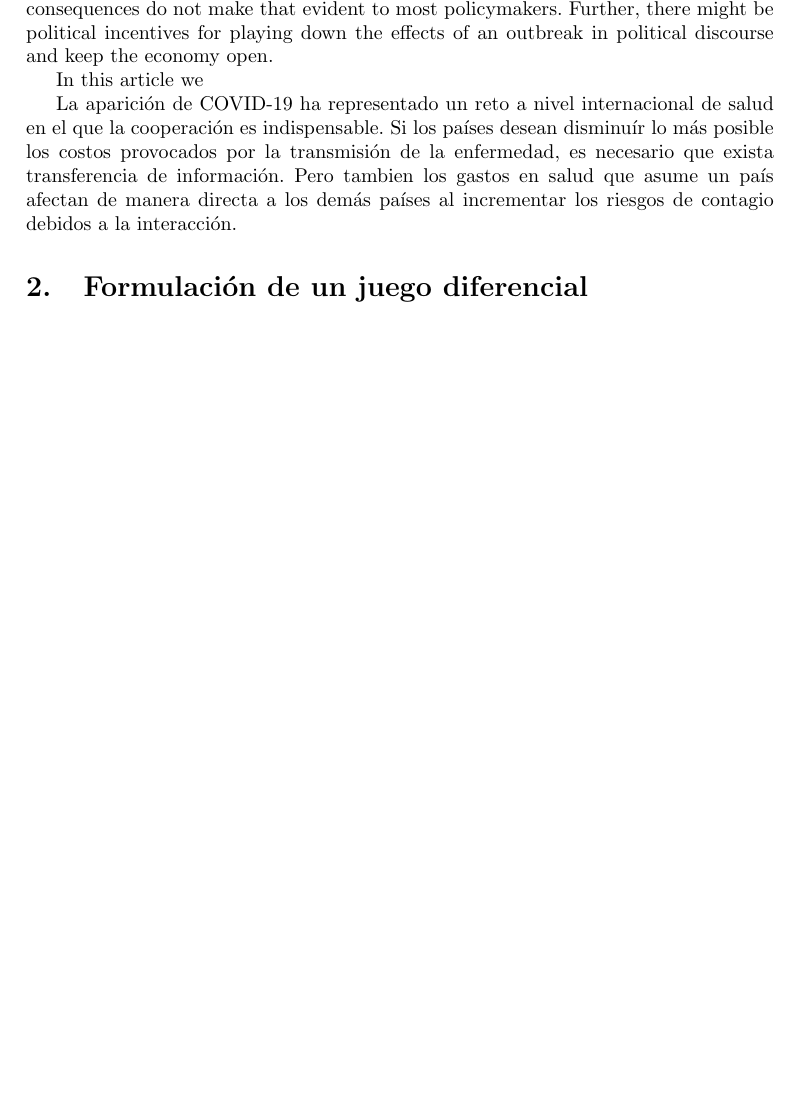
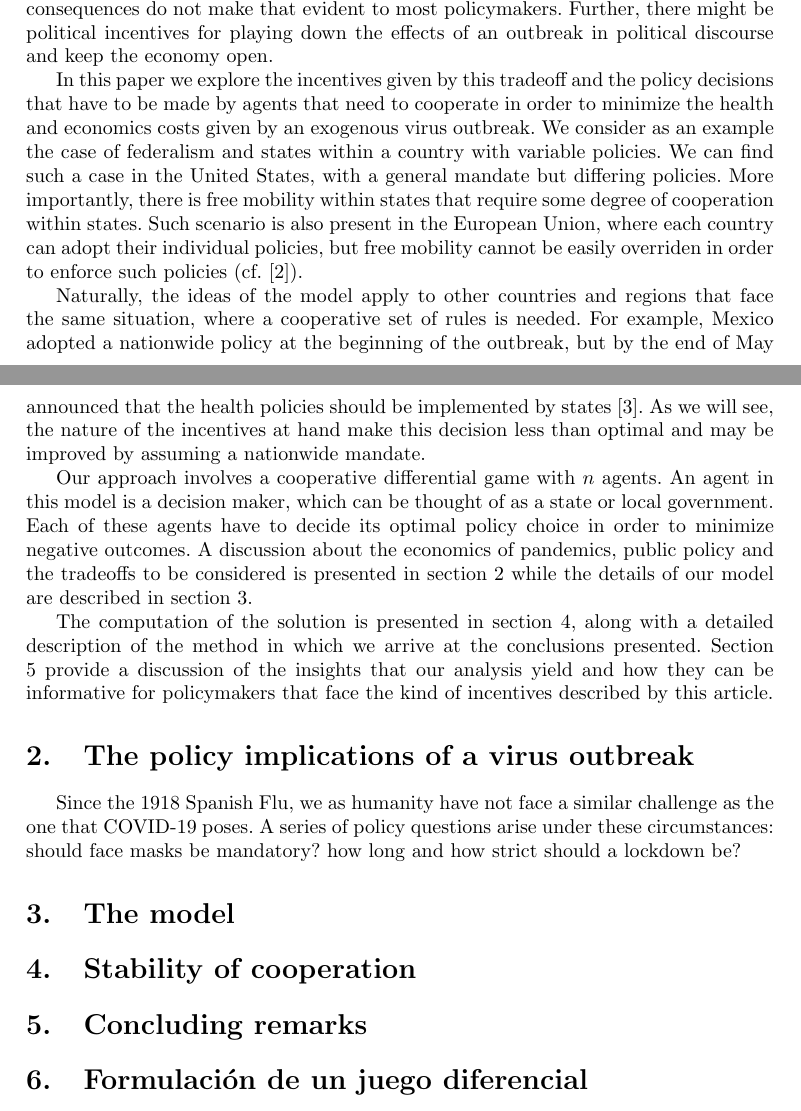
Before and after one commit to MariusAgm/cooperative-models, a LaTeX document (covid/covid.tex): part of page 1 of 6 before the commit and two parts of pages 1 and 2 of 7 after it, the two joined at a grey line, cut so that both start at the same text, the shorter picture padded with empty space. Compiled offline with pdfLaTeX.

Commit message:
Structure

```diff
--- a/covid/covid.tex
+++ b/covid/covid.tex
@@ -37,10 +37,26 @@ The role of a government in situations where externalities are present has becom
 
 Even though there is evidence that such tradeoff does not exist \cite{Correia}, the immediate consequences do not make that evident to most policymakers. Further, there might be political incentives for playing down the effects of an outbreak in political discourse and keep the economy open.
 
-In this article we
+In this paper we explore the incentives given by this tradeoff and the policy decisions that have to be made by agents that need to cooperate in order to minimize the health and economics costs given by an exogenous virus outbreak. We consider as an example the case of federalism and states within a country with variable policies. We can find such a case in the United States, with a general mandate but differing policies. More importantly, there is free mobility within states that require some degree of cooperation within states. Such scenario is also present in the European Union, where each country can adopt their individual policies, but free mobility cannot be easily overriden in order to enforce such policies (cf. \cite{EC-COVID}).
+
+Naturally, the ideas of the model apply to other countries and regions that face the same situation, where a cooperative set of rules is needed. For example, Mexico adopted a nationwide policy at the beginning of the outbreak, but by the end of May announced that the health policies should be implemented by states \cite{SSA-NN}. As we will see, the nature of the incentives at hand make this decision less than optimal and may be improved by assuming a nationwide mandate.
+
+Our approach involves a cooperative differential game with $n$ agents. An agent in this model is a decision maker, which can be thought of as a state or local government. Each of these agents have to decide its optimal policy choice in order to minimize negative outcomes. A discussion about the economics of pandemics, public policy and the tradeoffs to be considered is presented in section \ref{Policy} while the details of our model are described in section \ref{model}.
+
+The computation of the solution is presented in section \ref{IDP}, along with a detailed description of the method in which we arrive at the conclusions presented. Section \ref{Conclude} provide a discussion of the insights that our analysis yield and how they can be informative for policymakers that face the kind of incentives described by this article.
 
 
-La aparición de COVID-19 ha representado un reto a nivel internacional de salud en el que la cooperación es indispensable. Si los países desean disminuír lo más posible los costos provocados por la transmisión de la enfermedad, es necesario que exista transferencia de información. Pero tambien los gastos en salud que asume un país afectan de manera directa a los demás países al incrementar los riesgos de contagio debidos a la interacción.
+\section{The policy implications of a virus outbreak}\label{Policy}
+% Facemasks
+Since the 1918 Spanish Flu, we as humanity have not face a similar challenge as the one that COVID-19 poses. A series of policy questions arise under these circumstances: should face masks be mandatory? how long and how strict should a lockdown be?
+
+
+\section{The model} \label{model}
+
+
+\section{Stability of cooperation}\label{IDP}
+
+\section{Concluding remarks} \label{Conclude}
 
 \section{Formulación de un juego diferencial}
 
```
Also changed, not shown: covid/references.bib (+32 -5 lines), covid/covid.bbl, covid/covid.pdf, 5 other files.
